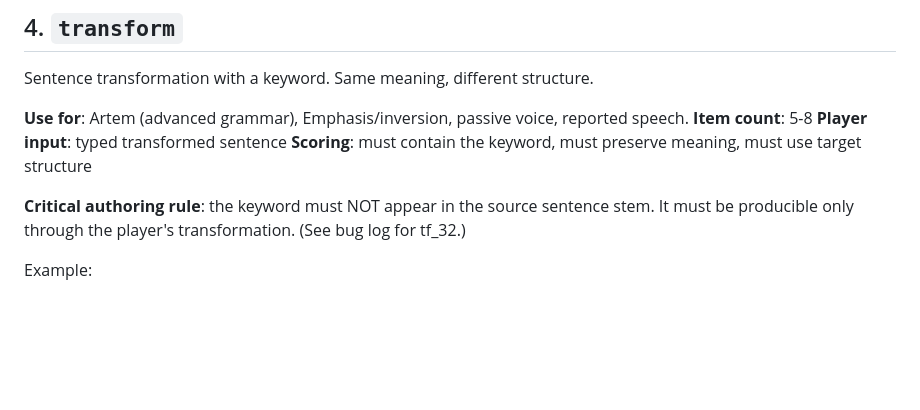
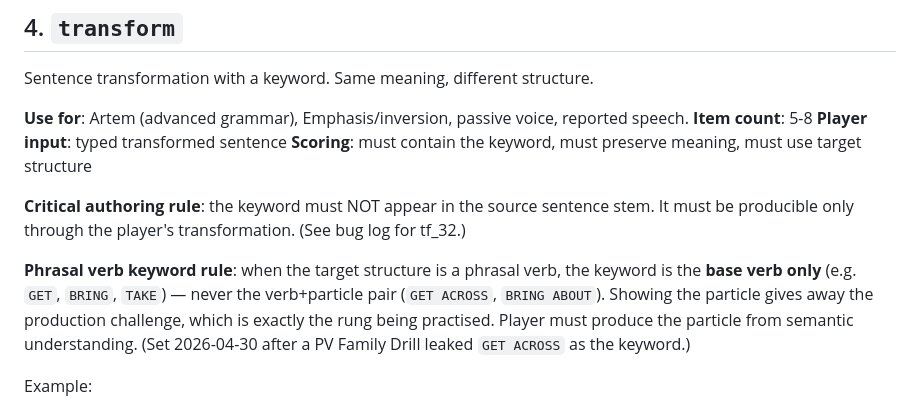
Before and after one commit to ArtemSeliverstov/english-quiz, a Markdown page: references/exercise-types.md, the part around the change. Drawn GitHub-style; blank space fills up the shorter version.

Commit message:
references + skill: PV keyword rule + human-readable preview + Windows path
Three policy additions that surfaced from real exercise sessions:

- Phrasal verb keyword rule (exercise-types.md §4 + skill forbidden list):
  for transform items targeting a phrasal verb, the keyword is the BASE
  VERB only (GET, BRING, TAKE) — never the verb+particle pair. Showing
  the particle gives away the production challenge that's the whole
  point of the rung. Surfaced when a PV Family Drill leaked GET ACROSS
  as the keyword.

- Human-readable preview before logging (skill Step 6): always show the
  planned exercise log + coach_notes patch as plain bullets (date, type,
  topic, score, errors as prose, observation as a quoted sentence)
  before building the JSON files. Never show raw JSON at the preview
  stage.

- Windows path note (skill Step 6): /tmp/ doesn't exist on Windows.
  Use D:/tmp/ or repo-relative ./.tmp/ (gitignored). Create the
  directory first.

These changes were made locally over the past two days during real
exercise sessions; committing now to capture before they drift.

```diff
--- a/references/exercise-types.md
+++ b/references/exercise-types.md
@@ -68,6 +68,12 @@ Sentence transformation with a keyword. Same meaning, different structure.
 
 **Critical authoring rule**: the keyword must NOT appear in the source sentence stem. It
 must be producible only through the player's transformation. (See bug log for tf_32.)
+
+**Phrasal verb keyword rule**: when the target structure is a phrasal verb, the keyword
+is the **base verb only** (e.g. `GET`, `BRING`, `TAKE`) — never the verb+particle pair
+(`GET ACROSS`, `BRING ABOUT`). Showing the particle gives away the production challenge,
+which is exactly the rung being practised. Player must produce the particle from semantic
+understanding. (Set 2026-04-30 after a PV Family Drill leaked `GET ACROSS` as the keyword.)
 
 Example:
 - Source: "I realised the cost only after reviewing the invoice."
```
Also changed, not shown: 1 other file.
